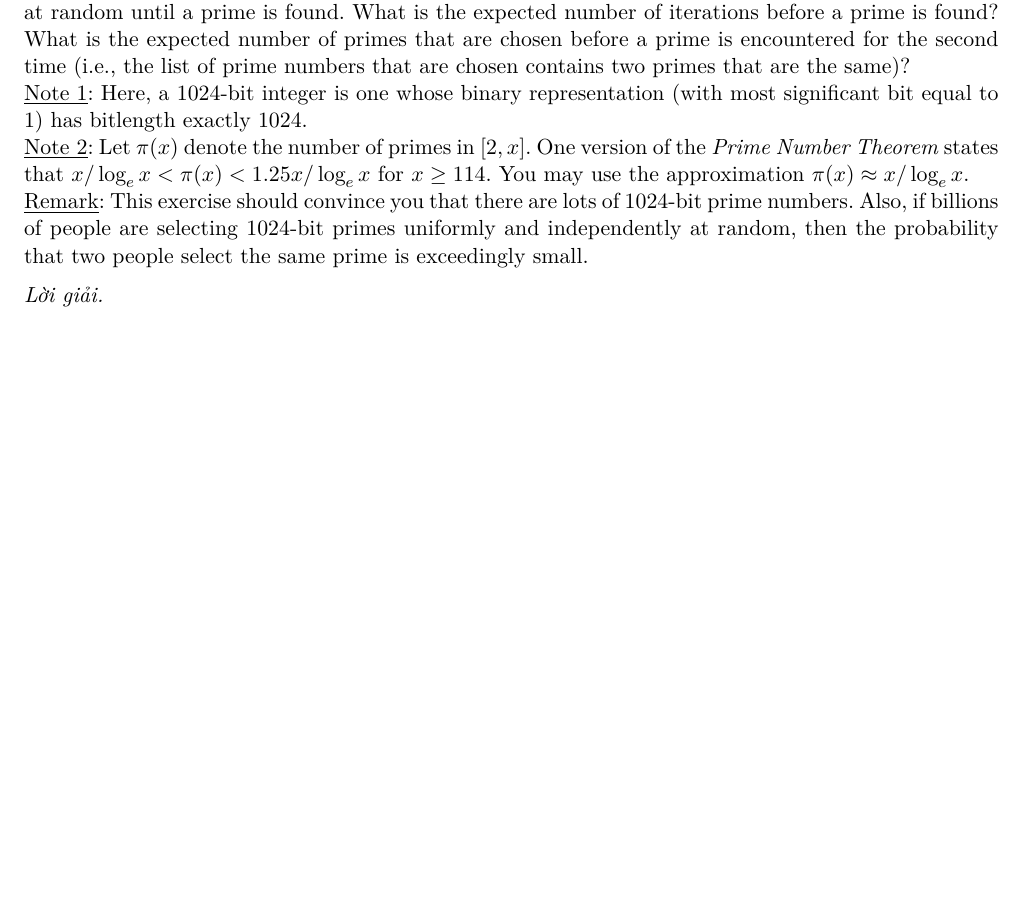
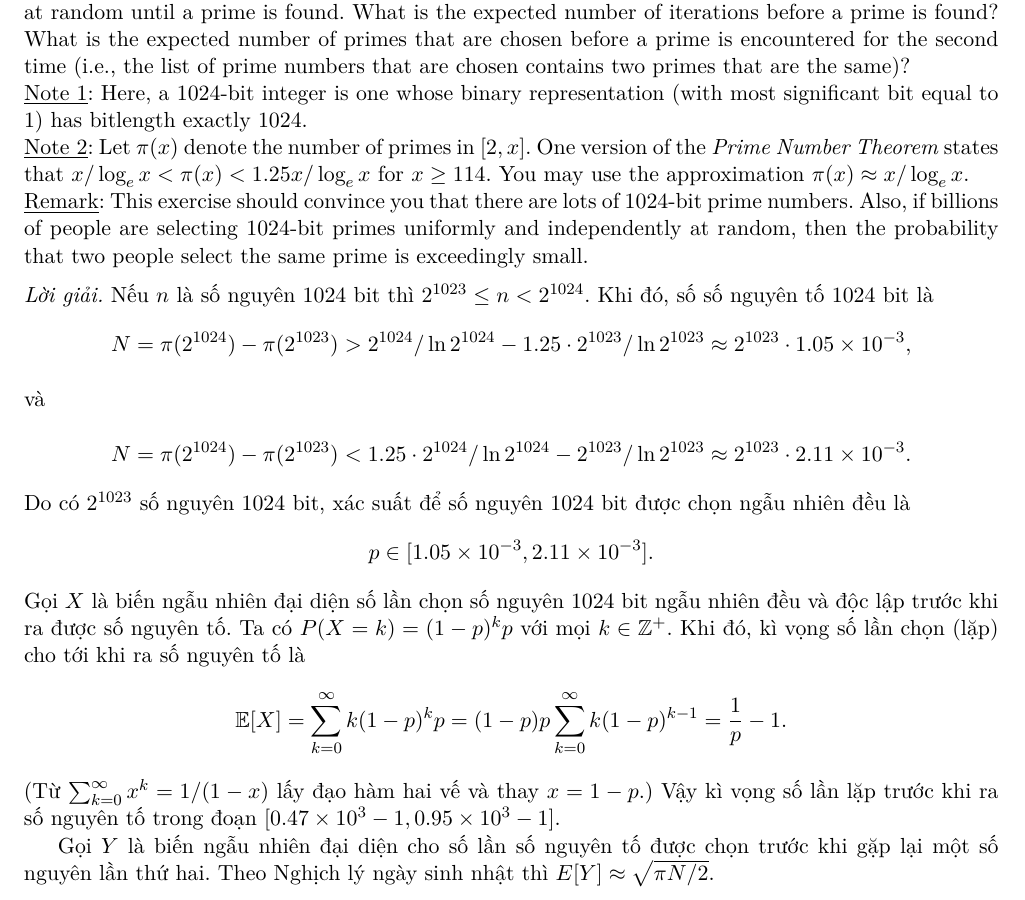
Before and after one commit to kanumi-2005/hcmus-applied-cryptography, a LaTeX document (lab4/main.tex, which reads lab4/problem1.tex): part of page 1 of 4, cut so that both start at the same text, the shorter picture padded with empty space. Compiled offline with XeLaTeX.

Commit message:
feat(lab4): add solution to `problem1.tex`

```diff
--- a/lab4/problem1.tex
+++ b/lab4/problem1.tex
@@ -18,4 +18,22 @@ that two people select the same prime is exceedingly small.
 \end{problem}
 
 \begin{loigiai}
+Nếu $n$ là số nguyên 1024 bit thì $2^{1023} \le n < 2^{1024}$. Khi đó, số số nguyên tố 1024 bit là \begin{align*}
+N = \pi(2^{1024}) - \pi(2^{1023}) &> 2^{1024}/\ln{2^{1024}} - 1.25\cdot 2^{1023}/\ln{2^{1023}} \approx 2^{1023}\cdot
+1.05\times10^{-3},\\
+\intertext{và}
+N = \pi(2^{1024}) - \pi(2^{1023}) &< 1.25\cdot 2^{1024}/\ln{2^{1024}} - 2^{1023}/\ln{2^{1023}} \approx 2^{1023}\cdot
+2.11\times 10^{-3}.
+\end{align*} Do có $2^{1023}$ số nguyên 1024 bit, xác suất để số nguyên 1024 bit được chọn ngẫu nhiên đều là
+\begin{equation*}
+p \in [1.05\times 10^{-3}, 2.11\times 10^{-3}].
+\end{equation*} Gọi $X$ là biến ngẫu nhiên đại diện số lần chọn số nguyên 1024 bit ngẫu nhiên đều và độc lập trước khi
+ra được số nguyên tố. Ta có $P(X = k) = (1 - p)^{k}p$ với mọi $k \in \mathbb{Z}^+$. Khi đó, kì vọng số lần chọn
+(lặp) cho tới khi ra số nguyên tố là \begin{equation*}
+\mathbb{E}[X] = \sum_{k = 0}^\infty k(1 - p)^{k}p = (1-p)p \sum_{k = 0}^\infty k(1-p)^{k - 1} = \frac{1}{p} - 1.
+\end{equation*}(Từ $\sum_{k = 0}^\infty x^k = 1/(1 - x)$ lấy đạo hàm hai vế và thay $x = 1 - p$.) Vậy kì vọng số lần lặp
+trước khi ra số nguyên tố trong đoạn $[0.47\times 10^3 - 1, 0.95 \times 10^{3} - 1]$.
+
+Gọi $Y$ là biến ngẫu nhiên đại diện cho số lần số nguyên tố được chọn trước khi gặp lại một số nguyên lần thứ hai. Theo
+Nghịch lý ngày sinh nhật thì $E[Y] \approx \sqrt{\pi N / 2}$.
 \end{loigiai}
```
